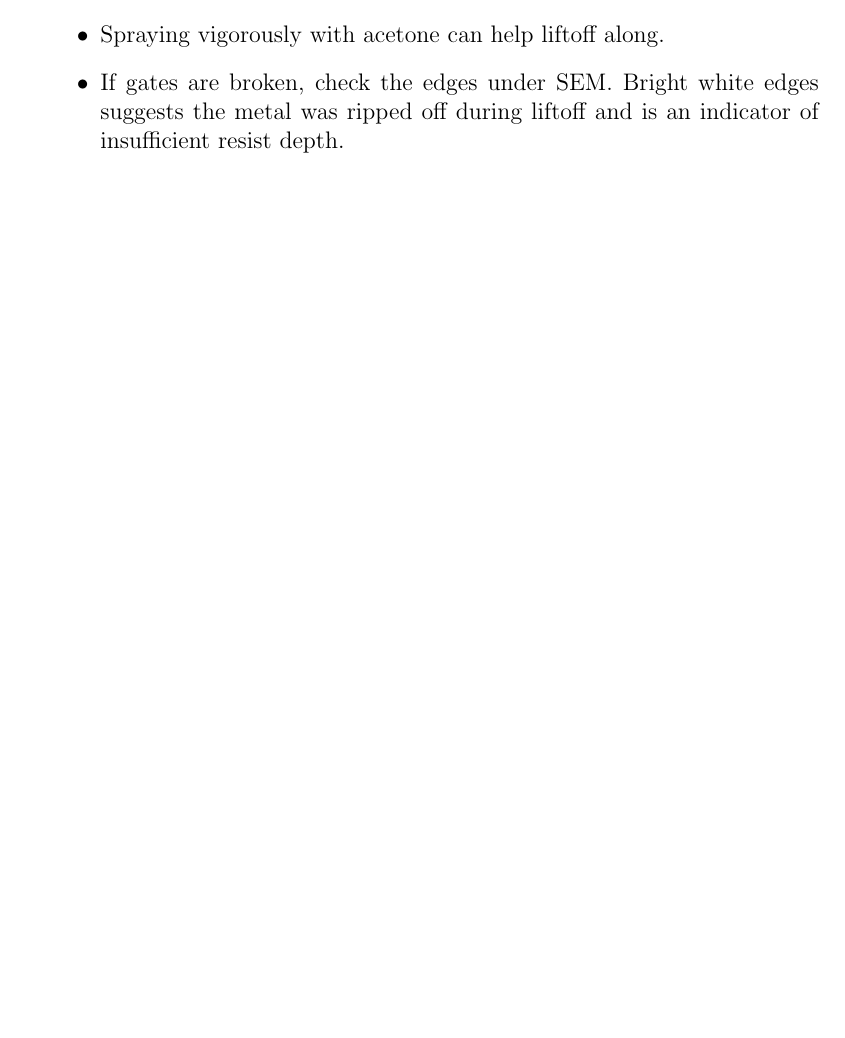
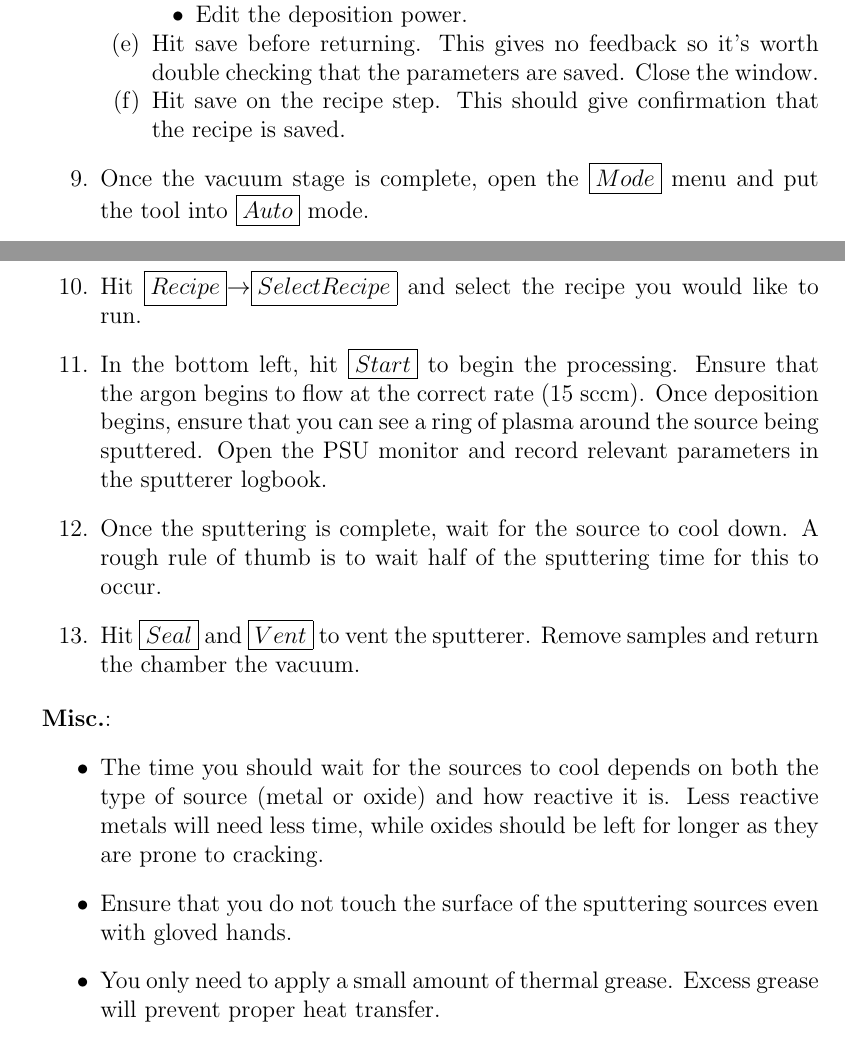
Before and after one commit to spauka/recipe, a LaTeX thesis (recipe.tex, which reads sputterer.tex): part of page 33 of 55 before the commit and two parts of pages 34 and 35 of 57 after it, the two joined at a grey line, cut at the place of the change, the shorter picture padded with empty space. Compiled offline with pdfLaTeX.

Commit message:
Completed instructions for the sputterer.

```diff
--- a/sputterer.tex
+++ b/sputterer.tex
@@ -24,11 +51,24 @@ Deposit a thin layer of metal using the HHV Sputterer
+    \item Edit the conditioning time and power (Note, conditioning time is the final item).
+    \item Edit the deposition power.
+  \end{itemize}
+  \item Hit save before returning. This gives no feedback so it's worth double checking that the parameters are saved. Close the window.
+  \item Hit save on the recipe step. This should give confirmation that the recipe is saved.
+\end{enumerate}
+\item Once the vacuum stage is complete, open the \boxed{Mode} menu and put the tool into \boxed{Auto} mode.
+\item Hit \boxed{Recipe}$\rightarrow$\boxed{Select Recipe} and select the recipe you would like to run.
+\item In the bottom left, hit \boxed{Start} to begin the processing. Ensure that the argon begins to flow at the correct rate (15 sccm).
+      Once deposition begins, ensure that you can see a ring of plasma around the source being sputtered. Open the PSU monitor and record
+      relevant parameters in the sputterer logbook.
+\item Once the sputtering is complete, wait for the source to cool down. A rough rule of thumb is to wait half of the sputtering time for this
+      to occur.
+\item Hit \boxed{Seal} and \boxed{Vent} to vent the sputterer. Remove samples and return the chamber the vacuum.
 \end{enumerate}
 
 \noindent \textbf{Misc.}:
 \begin{itemize}
-\item If liftoff was unsuccessful, you can attempt the above steps again. However once dry, metal becomes
-much more difficult to lift off.
-\item Spraying vigorously with acetone can help liftoff along.
-\item If gates are broken, check the edges under SEM. Bright white edges suggests the metal was ripped
-off during liftoff and is an indicator of insufficient resist depth.
+\item The time you should wait for the sources to cool depends on both the type of source (metal or oxide) and how reactive it is.
+      Less reactive metals will need less time, while oxides should be left for longer as they are prone to cracking.
+\item Ensure that you do not touch the surface of the sputtering sources even with gloved hands.
+\item You only need to apply a small amount of thermal grease. Excess grease will prevent proper heat transfer.
 \end{itemize}
 \newpage
```
Also changed, not shown: sputterer.tex (33 more changed lines).
